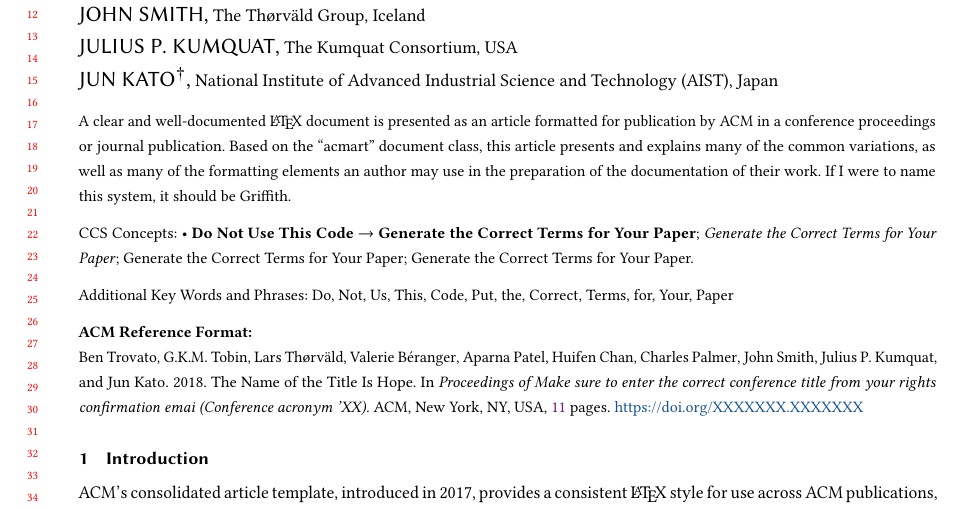
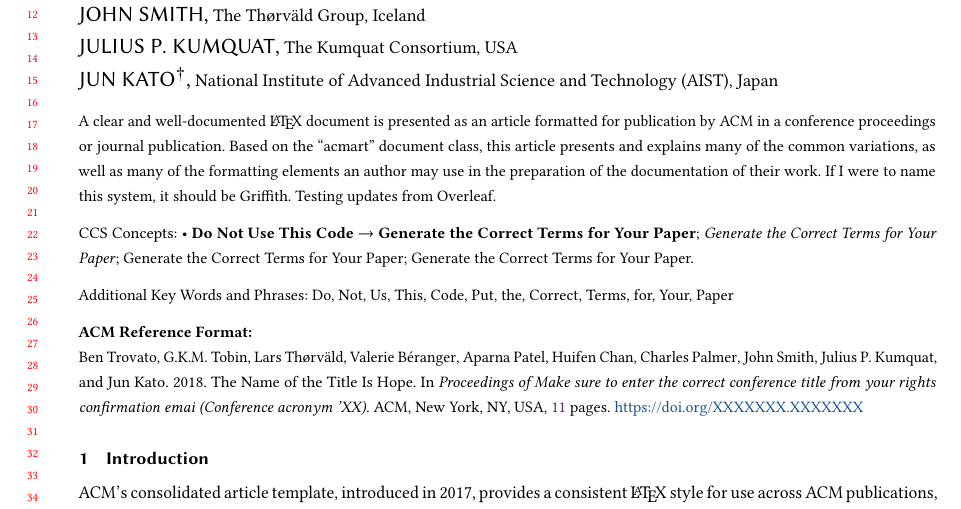
Before and after one commit to arcatdmz/acm2024-primary-article-template, a LaTeX paper (main.tex): part of page 1 of 11, cut so that both start at the same text. Compiled offline with pdfLaTeX.

Commit message:
Updates from Overleaf

```diff
--- a/main.tex
+++ b/main.tex
@@ -210,7 +210,7 @@
   article presents and explains many of the common variations, as well
   as many of the formatting elements an author may use in the
   preparation of the documentation of their work.
-  If I were to name this system, it should be \systemname.
+  If I were to name this system, it should be \systemname. Testing updates from Overleaf.
 \end{abstract}
 
 %%
```
